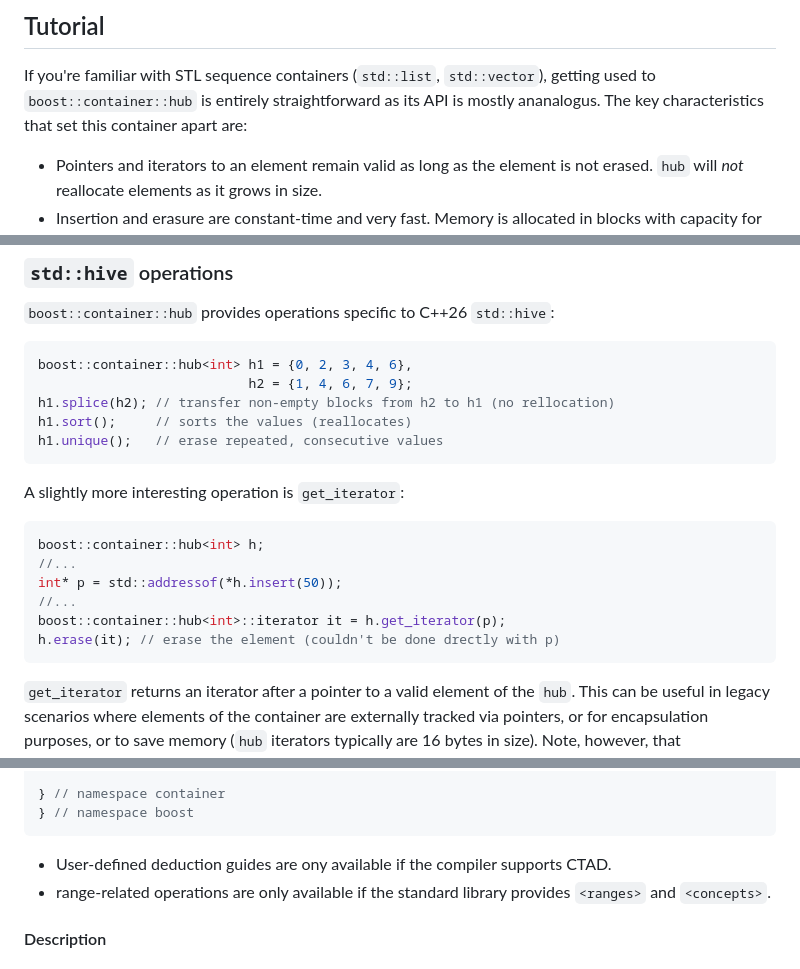
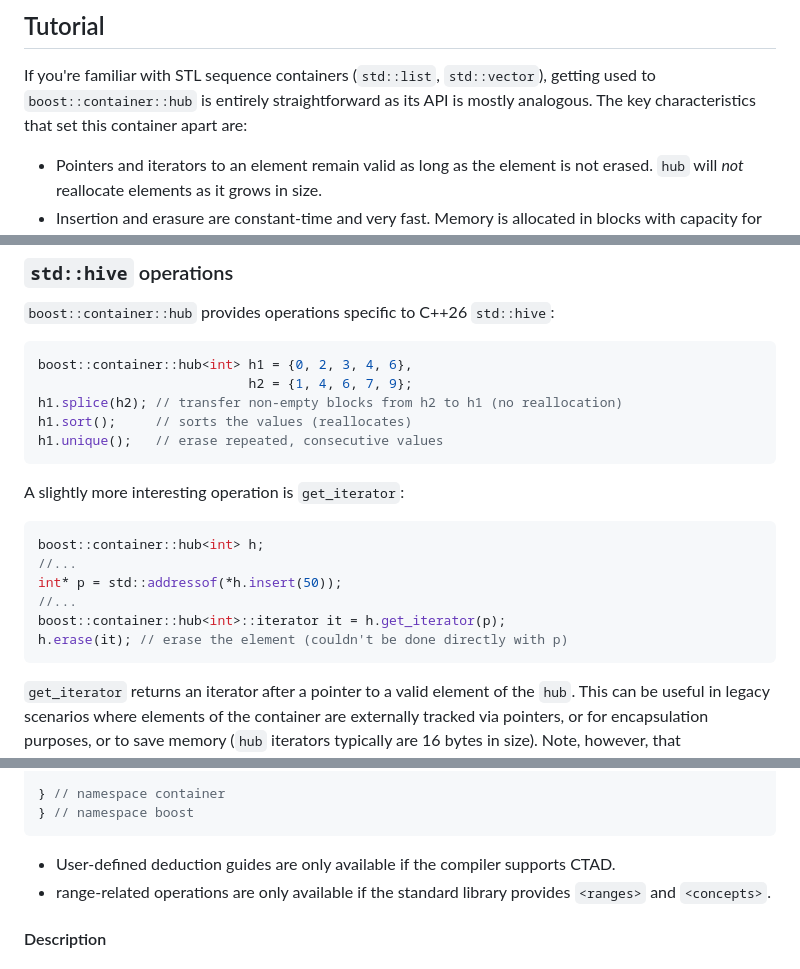
Before and after one commit to joaquintides/hub, a Markdown page: README.md, 3 parts joined by grey strips. Rendered like a GitHub page.

Commit message:
Fix typos

````diff
--- a/README.md
+++ b/README.md
@@ -100,7 +100,7 @@ compiling the example program shown above.
 
 If you're familiar with STL sequence containers (`std::list`,  `std::vector`),
 getting used to `boost::container::hub` is entirely straightforward as its API is
-mostly ananalogus. The key characteristics that set this container apart are:
+mostly analogous. The key characteristics that set this container apart are:
 
 * Pointers and iterators to an element remain valid as long as the element is not
 erased. `hub` will _not_ reallocate elements as it grows in size.
@@ -175,7 +175,7 @@ they go in the available positions previously occupied by odd values.
 ```cpp
 boost::container::hub<int> h1 = {0, 2, 3, 4, 6},
                            h2 = {1, 4, 6, 7, 9};
-h1.splice(h2); // transfer non-empty blocks from h2 to h1 (no rellocation)
+h1.splice(h2); // transfer non-empty blocks from h2 to h1 (no reallocation)
 h1.sort();     // sorts the values (reallocates)
 h1.unique();   // erase repeated, consecutive values
 ```
@@ -188,7 +188,7 @@ boost::container::hub<int> h;
 int* p = std::addressof(*h.insert(50));
 //...
 boost::container::hub<int>::iterator it = h.get_iterator(p);
-h.erase(it); // erase the element (couldn't be done drectly with p)
+h.erase(it); // erase the element (couldn't be done directly with p)
 ```
 
 `get_iterator` returns an iterator after a pointer to a valid element of the
@@ -1267,7 +1267,7 @@ template<
 } // namespace boost
 ```
 
-* User-defined deduction guides are ony available if the compiler supports CTAD.
+* User-defined deduction guides are only available if the compiler supports CTAD.
 * range-related operations are only available if the standard library provides
   `<ranges>` and `<concepts>`.
 
````
Also changed, not shown: other parts of README.md (+1 -1 lines).
